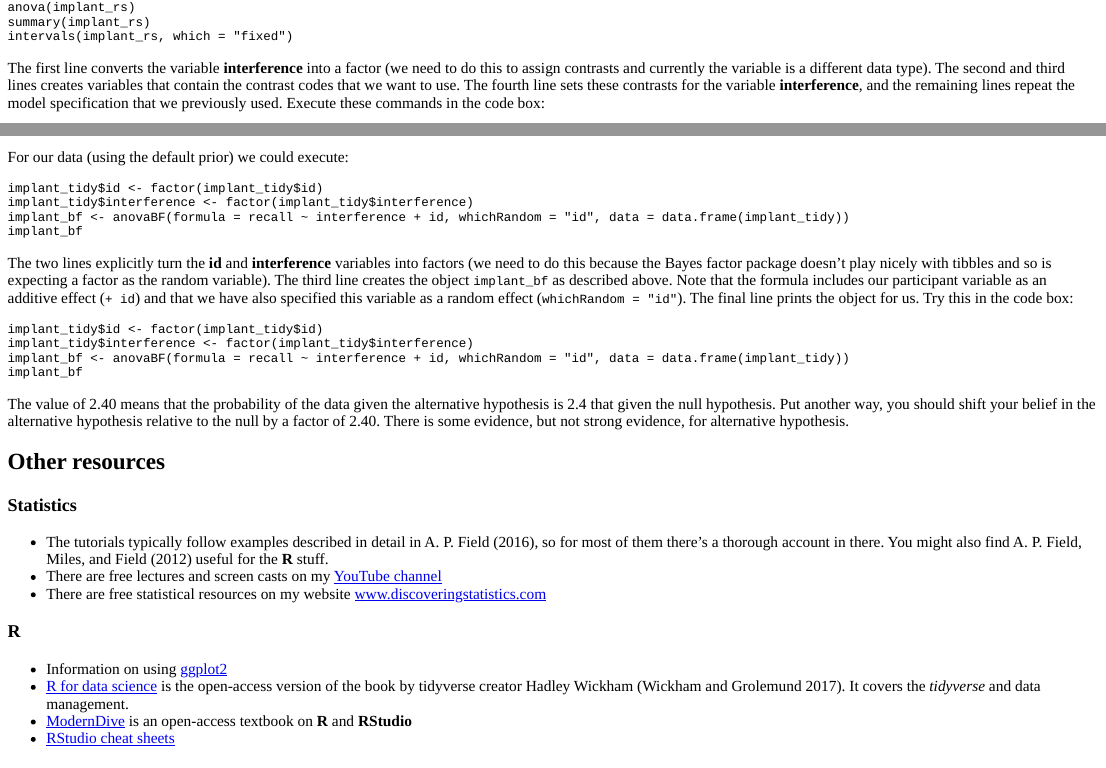
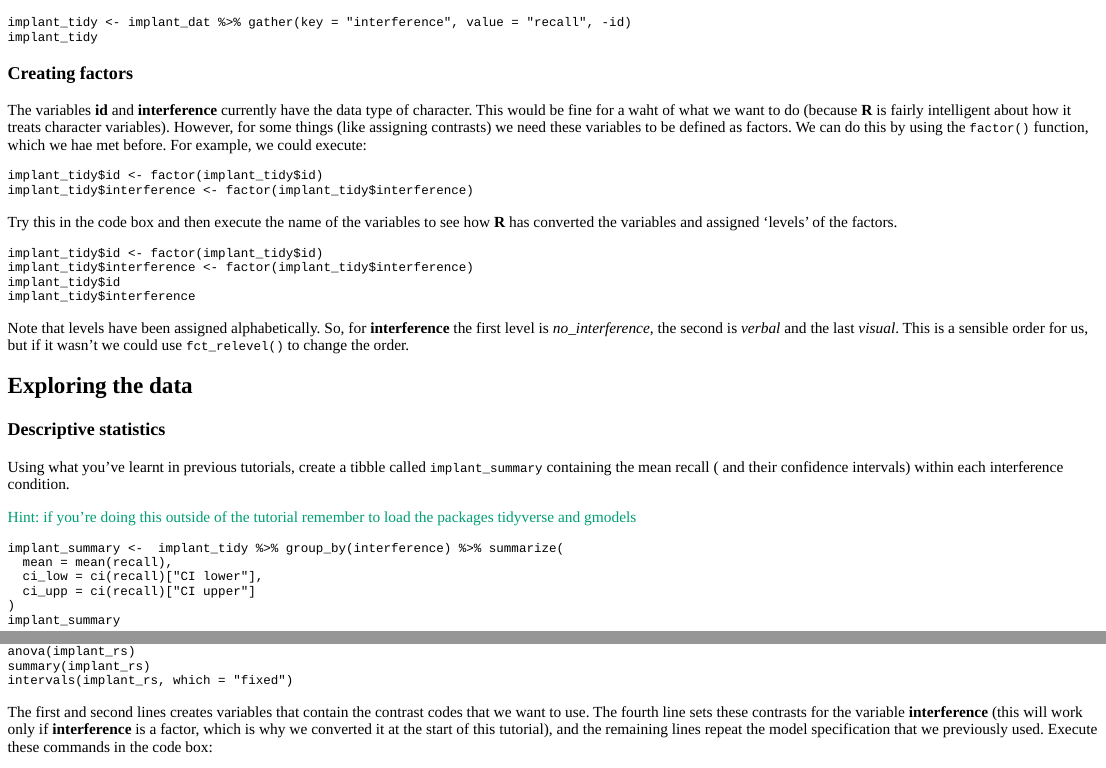
Before and after one commit to profandyfield/adventr, an R Markdown document (inst/tutorials/adventr_16_rm/ais_16_rm.Rmd): the page in a window 1100 px wide, from 5930 px down before the commit and from 3800 px down after it, and a second part further down, joined at a grey line. The pictures show the output file inst/tutorials/adventr_16_rm/ais_16_rm.html that the author committed with the source, opened offline; long lines of code are wrapped.

Commit message:
added section on converting character variables to factors, and edited accordingly

````diff
--- a/inst/tutorials/adventr_16_rm/ais_16_rm.Rmd
+++ b/inst/tutorials/adventr_16_rm/ais_16_rm.Rmd
@@ -257,6 +259,31 @@ implant_tidy <- implant_dat %>% gather(key = "interference", value = "recall", -
 implant_tidy
 ```
 
+###Creating factors
+
+The variables **id** and **interference** currently have the data type of character. This would be fine for a waht of what we want to do (because **R** is fairly intelligent about how it treats character variables). However, for some things (like assigning contrasts) we need these variables to be defined as factors. We can do this by using the `factor()` function, which we hae met before. For example, we could execute:
+
+```{r echo = TRUE, eval = FALSE}
+implant_tidy$id <- factor(implant_tidy$id)
+implant_tidy$interference <- factor(implant_tidy$interference)
+```
+
+Try this in the code box and then execute the name of the variables to see how **R** has converted the variables and assigned 'levels' of the factors.
+
+```{r factors, exercise = TRUE}
+
+```
+
+```{r factors-solution}
+implant_tidy$id <- factor(implant_tidy$id)
+implant_tidy$interference <- factor(implant_tidy$interference)
+implant_tidy$id
+implant_tidy$interference
+```
+
+Note that levels have been assigned alphabetically. So, for **interference** the first level is *no_interference*, the second is *verbal* and the last *visual*. This is a sensible order for us, but if it wasn't we could use `fct_relevel()` to change the order.
+
+## Exploring the data
 ### Descriptive statistics
 
 Using what you've learnt in previous tutorials, create a tibble called `implant_summary` containing the mean recall ( and their confidence intervals) within each interference condition.
@@ -409,7 +435,7 @@ summary(implant_rs)
 intervals(implant_rs, which = "fixed")
 ```
 
-The first line converts the variable **interference** into a factor (we need to do this to assign contrasts and currently the variable is a different data type). The second and third lines creates variables that contain the contrast codes that we want to use. The fourth line sets these contrasts for the variable **interference**, and the remaining lines repeat the model specification that we previously used. Execute these commands in the code box:
+The first and second lines creates variables that contain the contrast codes that we want to use. The fourth line sets these contrasts for the variable **interference** (this will work only if **interference** is a factor, which is why we converted it at the start of this tutorial), and the remaining lines repeat the model specification that we previously used. Execute these commands in the code box:
 
 ```{r lme_contrast, exercise = TRUE, exercise.lines = 8}
 
@@ -514,21 +539,17 @@ The main difference with repeated-measures designs is that we need to add in the
 For our data (using the default prior) we could execute:
 
 ```{r echo = T, eval = F}
-implant_tidy$id <- factor(implant_tidy$id)
-implant_tidy$interference <- factor(implant_tidy$interference)
 implant_bf <- anovaBF(formula = recall ~ interference + id, whichRandom = "id", data = data.frame(implant_tidy))
 implant_bf
 ```
 
-The two lines explicitly turn the **id** and **interference** variables into factors (we need to do this because the Bayes factor package doesn't play nicely with tibbles and so is expecting a factor as the random variable). The third line creates the object `implant_bf` as described above. Note that the formula includes our participant variable as an additive effect (`+ id`) and that we have also specified this variable as a random effect (`whichRandom = "id"`). The final line prints the object for us. Try this in the code box:
+(Remember that at the start of the tutorial we converted **id** and **interference** into factors. We needed to do this because the Bayes factor package excepts a factor, not a character variable, as the random variable). The first line creates the object `implant_bf` as described above. Note that the formula includes our participant variable as an additive effect (`+ id`) and that we have also specified this variable as a random effect (`whichRandom = "id"`). The final line prints the object for us. Try this in the code box:
 
 ```{r implant_bf, exercise = TRUE}
 
 ```
 
 ```{r implant_bf-solution}
-implant_tidy$id <- factor(implant_tidy$id)
-implant_tidy$interference <- factor(implant_tidy$interference)
 implant_bf <- anovaBF(formula = recall ~ interference + id, whichRandom = "id", data = data.frame(implant_tidy))
 implant_bf
 ```
````
Also changed, not shown: inst/tutorials/adventr_16_rm/ais_16_rm.html, inst/tutorials/adventr_16_rm/ais_16_rm.Rmd (8 more changed lines), 1 other file.
